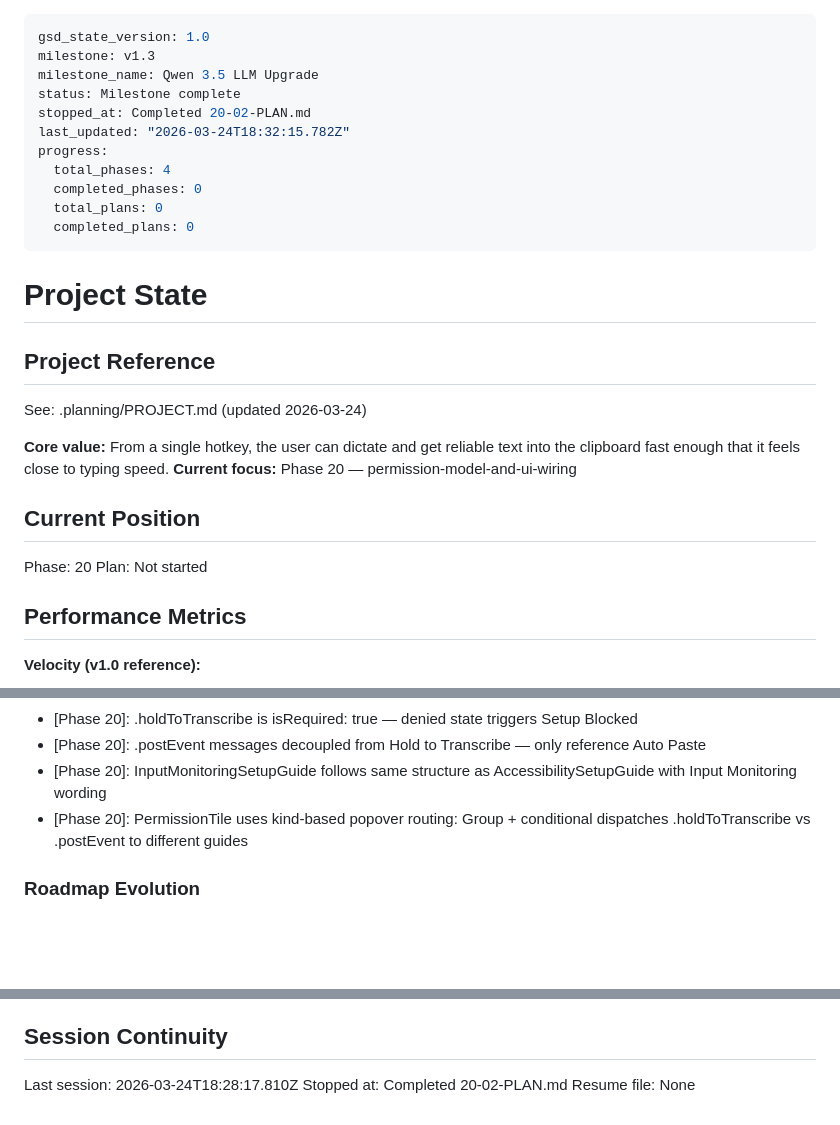
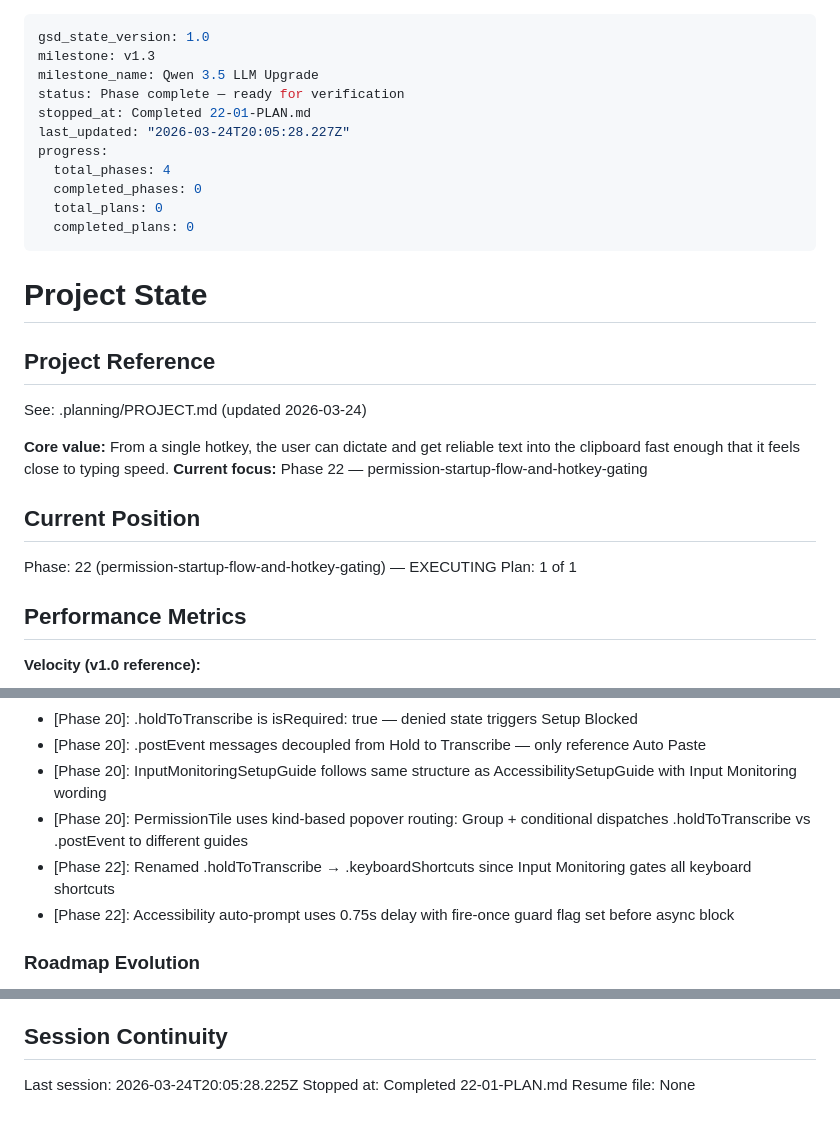
Before and after one commit to SubjectCarterSoftware/mouth-keyboard, a Markdown page: .planning/STATE.md, 3 parts joined by grey strips. Drawn GitHub-style; blank space fills up the shorter version.

Commit message:
docs(22-01): complete permission-rename-and-startup-auto-prompt plan

```diff
--- a/.planning/STATE.md
+++ b/.planning/STATE.md
@@ -2,9 +2,9 @@
 gsd_state_version: 1.0
 milestone: v1.3
 milestone_name: Qwen 3.5 LLM Upgrade
-status: Milestone complete
-stopped_at: Completed 20-02-PLAN.md
-last_updated: "2026-03-24T18:32:15.782Z"
+status: Phase complete — ready for verification
+stopped_at: Completed 22-01-PLAN.md
+last_updated: "2026-03-24T20:05:28.227Z"
 progress:
   total_phases: 4
   completed_phases: 0
@@ -19,12 +19,12 @@ progress:
 See: .planning/PROJECT.md (updated 2026-03-24)
 
 **Core value:** From a single hotkey, the user can dictate and get reliable text into the clipboard fast enough that it feels close to typing speed.
-**Current focus:** Phase 20 — permission-model-and-ui-wiring
+**Current focus:** Phase 22 — permission-startup-flow-and-hotkey-gating
 
 ## Current Position
 
-Phase: 20
-Plan: Not started
+Phase: 22 (permission-startup-flow-and-hotkey-gating) — EXECUTING
+Plan: 1 of 1
 
 ## Performance Metrics
 
@@ -80,6 +81,8 @@ Recent decisions affecting current work:
 - [Phase 20]: .postEvent messages decoupled from Hold to Transcribe — only reference Auto Paste
 - [Phase 20]: InputMonitoringSetupGuide follows same structure as AccessibilitySetupGuide with Input Monitoring wording
 - [Phase 20]: PermissionTile uses kind-based popover routing: Group + conditional dispatches .holdToTranscribe vs .postEvent to different guides
+- [Phase 22]: Renamed .holdToTranscribe → .keyboardShortcuts since Input Monitoring gates all keyboard shortcuts
+- [Phase 22]: Accessibility auto-prompt uses 0.75s delay with fire-once guard flag set before async block
 
 ### Roadmap Evolution
 
@@ -95,6 +98,6 @@ None yet.
 
 ## Session Continuity
 
-Last session: 2026-03-24T18:28:17.810Z
-Stopped at: Completed 20-02-PLAN.md
+Last session: 2026-03-24T20:05:28.225Z
+Stopped at: Completed 22-01-PLAN.md
 Resume file: None
```
Also changed, not shown: other parts of .planning/STATE.md (+1 -0 lines), .planning/ROADMAP.md (+2 -2 lines), 1 other file.
